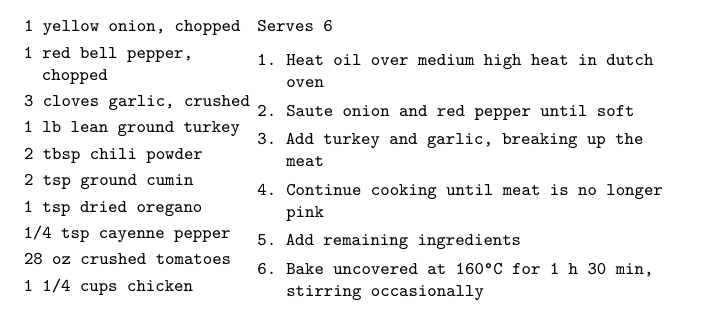
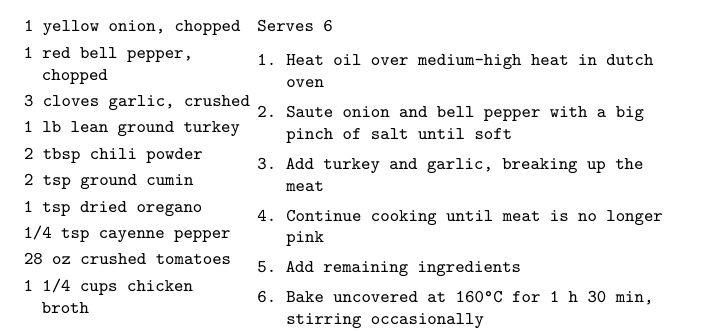
Before and after one commit to OlliSaarikivi/recipecards, a LaTeX document (main.tex, which reads soups_and_stews.tex): part of page 49 of 243, cut so that both start at the same text. Compiled offline with XeLaTeX.

Commit message:
Fix chili

```diff
--- a/soups_and_stews.tex
+++ b/soups_and_stews.tex
@@ -94,8 +94,8 @@ Serves 6 to 8
 \nextcolumn
 Serves 6
 \begin{steps}
-    \item Heat oil over medium high heat in dutch oven
-    \item Saute onion and red pepper until soft
+    \item Heat oil over medium-high heat in dutch oven
+    \item Saute onion and bell pepper with a big pinch of salt until soft
     \item Add turkey and garlic, breaking up the meat
     \item Continue cooking until meat is no longer pink
     \item Add remaining ingredients
```
